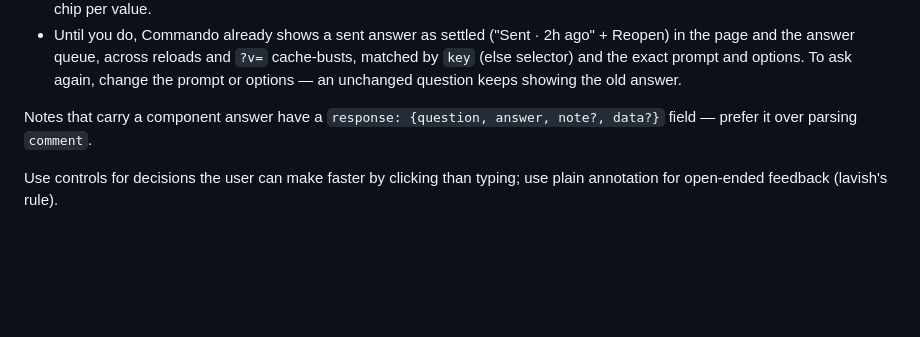
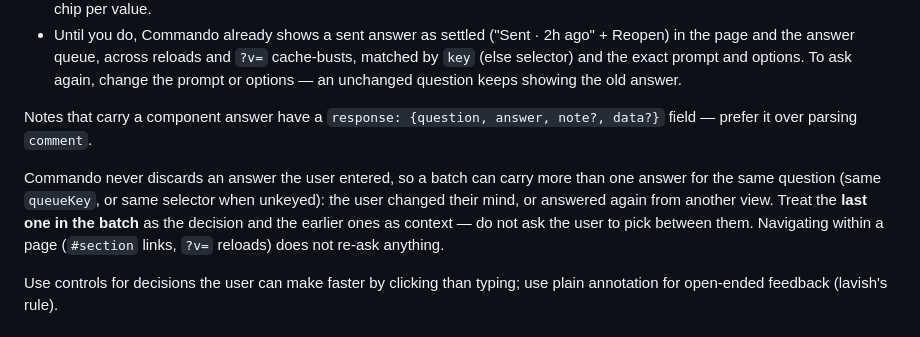
Before and after one commit to laeijebor/commando, a Markdown page: skills/redline/SKILL.md, the part around the change. Rendered like a GitHub page; blank space fills up the shorter version.

Commit message:
docs: tell agents the last of repeated answers is the decision

```diff
--- a/skills/redline/SKILL.md
+++ b/skills/redline/SKILL.md
@@ -261,6 +261,13 @@ Discipline the agent must know:
 Notes that carry a component answer have a `response: {question, answer,
 note?, data?}` field — prefer it over parsing `comment`.
 
+Commando never discards an answer the user entered, so a batch can carry more
+than one answer for the same question (same `queueKey`, or same selector when
+unkeyed): the user changed their mind, or answered again from another view.
+Treat the **last one in the batch** as the decision and the earlier ones as
+context — do not ask the user to pick between them. Navigating within a page
+(`#section` links, `?v=` reloads) does not re-ask anything.
+
 Use controls for decisions the user can make faster by clicking than typing;
 use plain annotation for open-ended feedback (lavish's rule).
 
```
